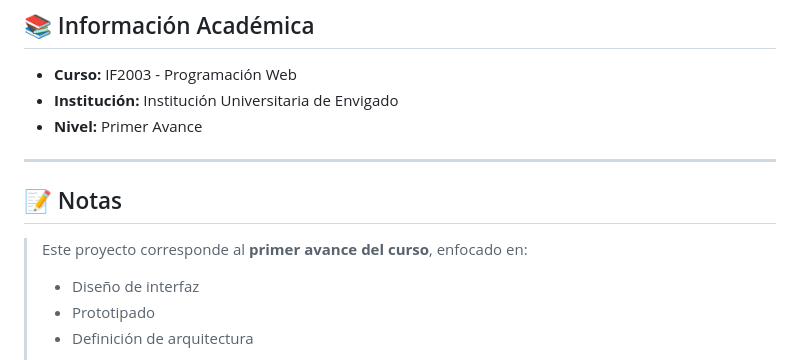
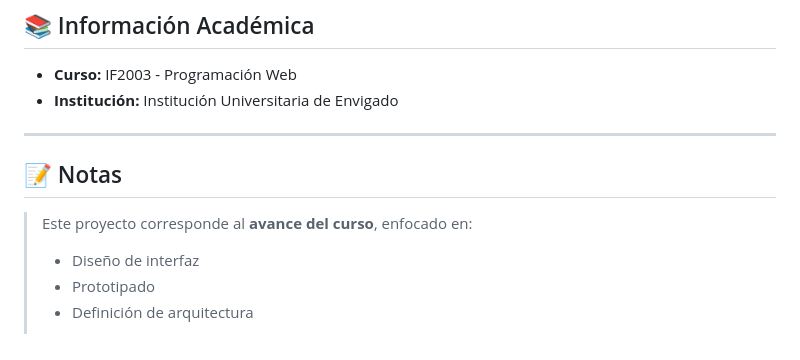
Before and after one commit to Danilo062603/mundo-mascota, a Markdown page: README.md, the part around the change. Drawn GitHub-style.

Commit message:
Revise course advancement level in README
Updated course progress description in README.

```diff
--- a/README.md
+++ b/README.md
@@ -197,13 +197,12 @@ npx http-server
 
 - **Curso:** IF2003 - Programación Web
 - **Institución:** Institución Universitaria de Envigado
-- **Nivel:** Primer Avance
 
 ---
 
 ## 📝 Notas
 
-> Este proyecto corresponde al **primer avance del curso**, enfocado en:
+> Este proyecto corresponde al **avance del curso**, enfocado en:
 > - Diseño de interfaz
 > - Prototipado
 > - Definición de arquitectura
```
